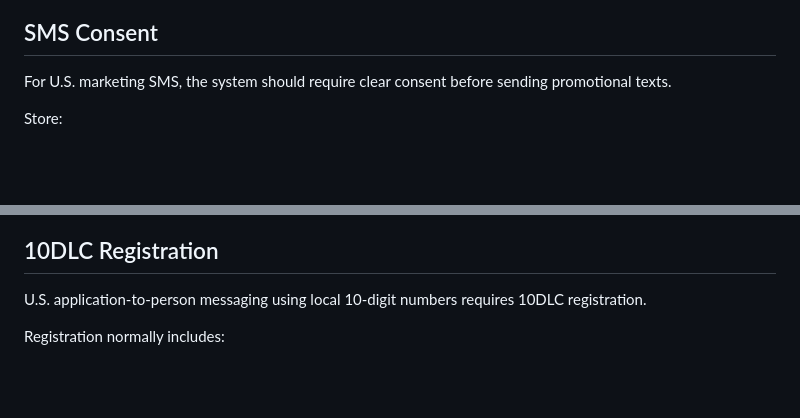
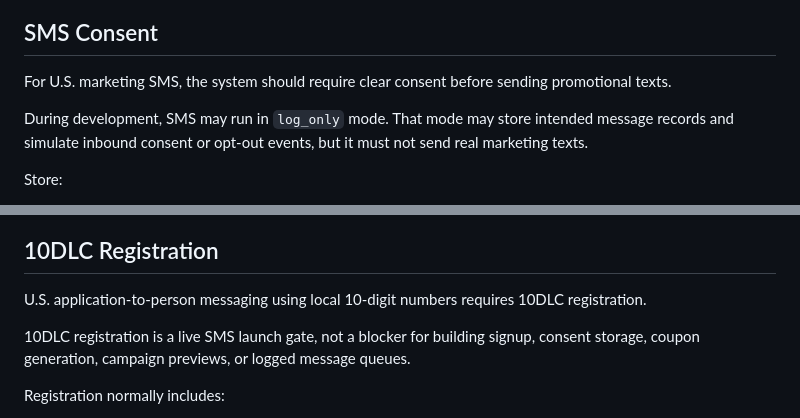
Before and after one commit to alejay01/rewardstest01, a Markdown page: docs/06-compliance-checklist.md, 2 parts joined by grey strips. Rendered like a GitHub page; blank space fills up the shorter version.

Commit message:
Document SMS no-send development workaround

```diff
--- a/docs/06-compliance-checklist.md
+++ b/docs/06-compliance-checklist.md
@@ -9,6 +9,8 @@ Draft legal copy has been prepared in [Legal Draft Package](legal/README.md). Tr
 ## SMS Consent
 
 For U.S. marketing SMS, the system should require clear consent before sending promotional texts.
+
+During development, SMS may run in `log_only` mode. That mode may store intended message records and simulate inbound consent or opt-out events, but it must not send real marketing texts.
 
 Store:
 
@@ -24,6 +26,8 @@ Store:
 ## 10DLC Registration
 
 U.S. application-to-person messaging using local 10-digit numbers requires 10DLC registration.
+
+10DLC registration is a live SMS launch gate, not a blocker for building signup, consent storage, coupon generation, campaign previews, or logged message queues.
 
 Registration normally includes:
 
```
